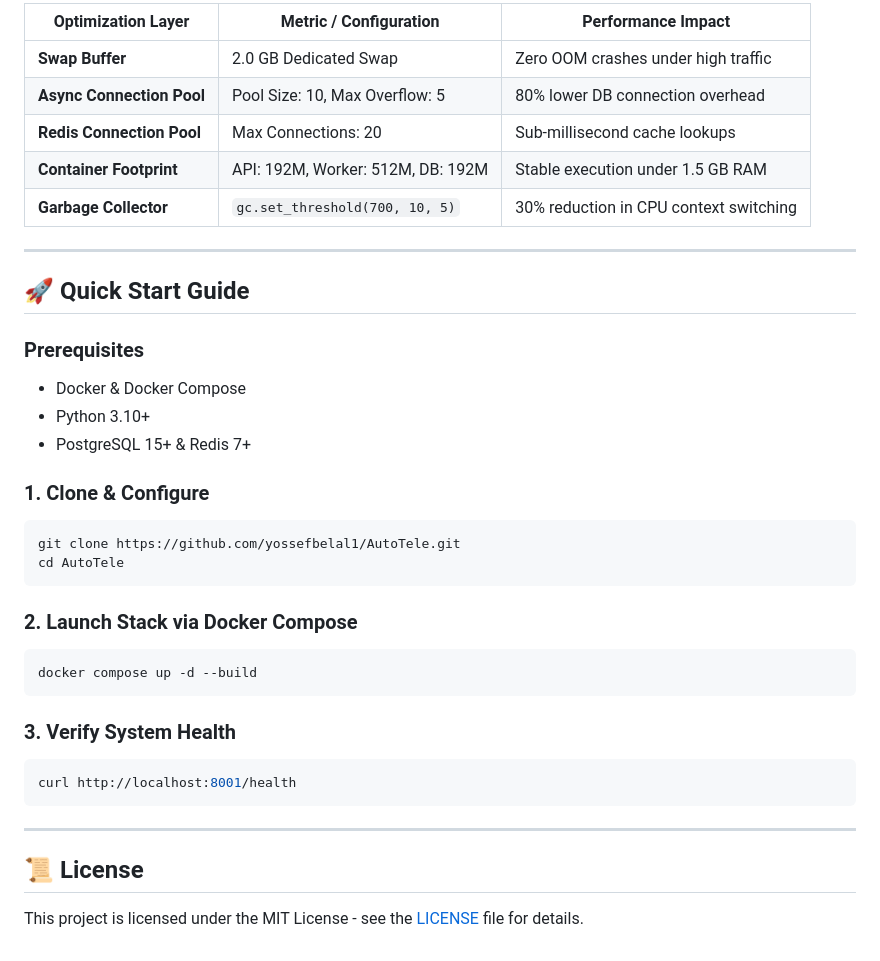
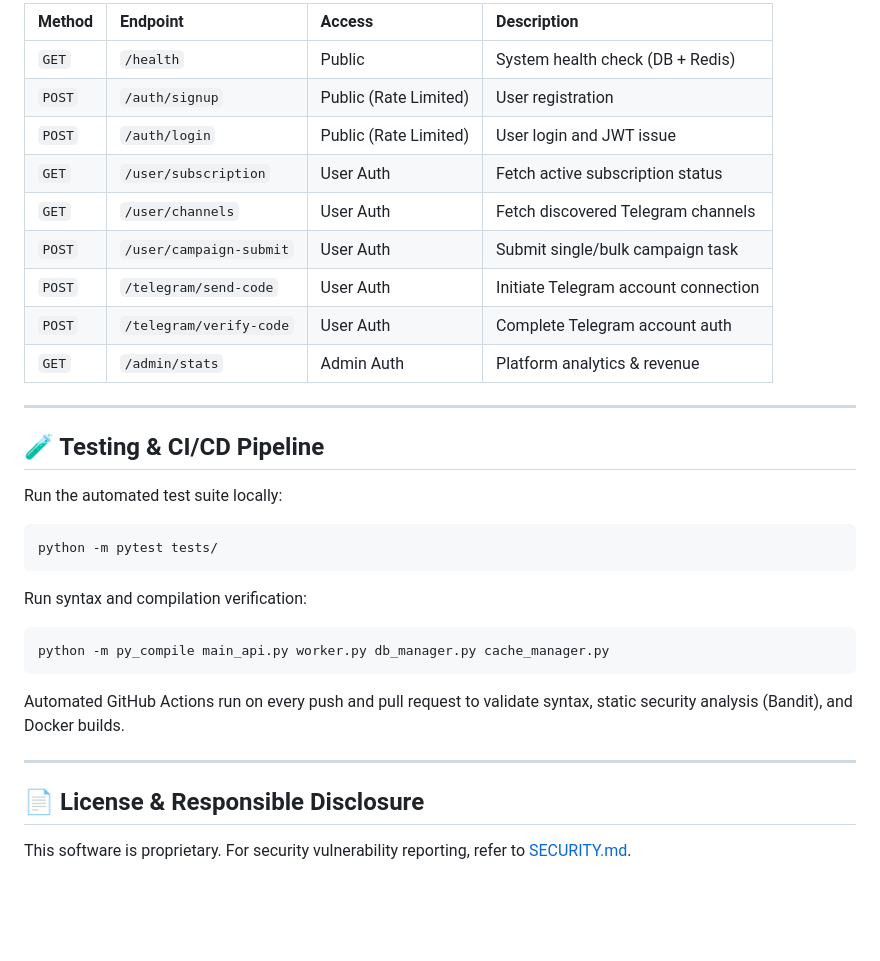
Before and after one commit to yossefbelal1/AutoTele, a Markdown page: README.md, the part around one of its changes. Drawn GitHub-style; blank space fills up the shorter version.

Commit message:
docs: add SECURITY.md and comprehensive production deployment documentation

````diff
--- a/README.md
+++ b/README.md
@@ -56,38 +77,33 @@ Designed for extreme performance and low overhead, the engine runs fully asynchr
 
-| Optimization Layer | Metric / Configuration | Performance Impact |
-|---|---|---|
-| **Swap Buffer** | 2.0 GB Dedicated Swap | Zero OOM crashes under high traffic |
-| **Async Connection Pool** | Pool Size: 10, Max Overflow: 5 | 80% lower DB connection overhead |
-| **Redis Connection Pool** | Max Connections: 20 | Sub-millisecond cache lookups |
-| **Container Footprint** | API: 192M, Worker: 512M, DB: 192M | Stable execution under 1.5 GB RAM |
-| **Garbage Collector** | `gc.set_threshold(700, 10, 5)` | 30% reduction in CPU context switching |
+| Method | Endpoint | Access | Description |
+| :--- | :--- | :--- | :--- |
+| `GET` | `/health` | Public | System health check (DB + Redis) |
+| `POST` | `/auth/signup` | Public (Rate Limited) | User registration |
+| `POST` | `/auth/login` | Public (Rate Limited) | User login and JWT issue |
+| `GET` | `/user/subscription` | User Auth | Fetch active subscription status |
+| `GET` | `/user/channels` | User Auth | Fetch discovered Telegram channels |
+| `POST` | `/user/campaign-submit` | User Auth | Submit single/bulk campaign task |
+| `POST` | `/telegram/send-code` | User Auth | Initiate Telegram account connection |
+| `POST` | `/telegram/verify-code` | User Auth | Complete Telegram account auth |
+| `GET` | `/admin/stats` | Admin Auth | Platform analytics & revenue |
 
 ---
 
-## 🚀 Quick Start Guide
+## 🧪 Testing & CI/CD Pipeline
 
-### Prerequisites
-- Docker & Docker Compose
-- Python 3.10+
-- PostgreSQL 15+ & Redis 7+
-
-### 1. Clone & Configure
+Run the automated test suite locally:
 ```bash
-git clone https://github.com/yossefbelal1/AutoTele.git
-cd AutoTele
+python -m pytest tests/
 ```
 
-### 2. Launch Stack via Docker Compose
+Run syntax and compilation verification:
 ```bash
-docker compose up -d --build
+python -m py_compile main_api.py worker.py db_manager.py cache_manager.py
 ```
 
-### 3. Verify System Health
-```bash
-curl http://localhost:8001/health
-```
+Automated GitHub Actions run on every push and pull request to validate syntax, static security analysis (Bandit), and Docker builds.
 
 ---
 
-## 📜 License
-This project is licensed under the MIT License - see the [LICENSE](LICENSE) file for details.
+## 📄 License & Responsible Disclosure
+This software is proprietary. For security vulnerability reporting, refer to [SECURITY.md](SECURITY.md).
````
Also changed, not shown: other parts of README.md (+62 -41 lines), SECURITY.md (added, +32 -0 lines).
